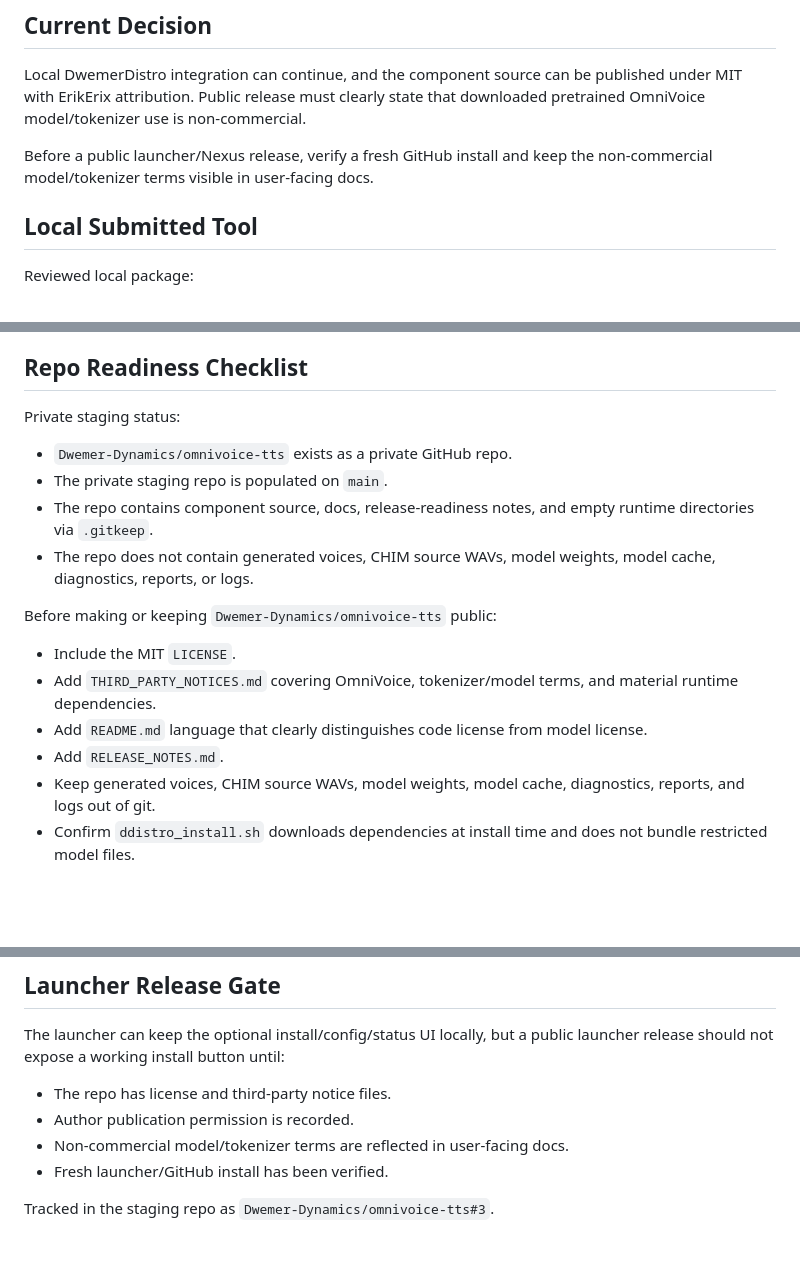
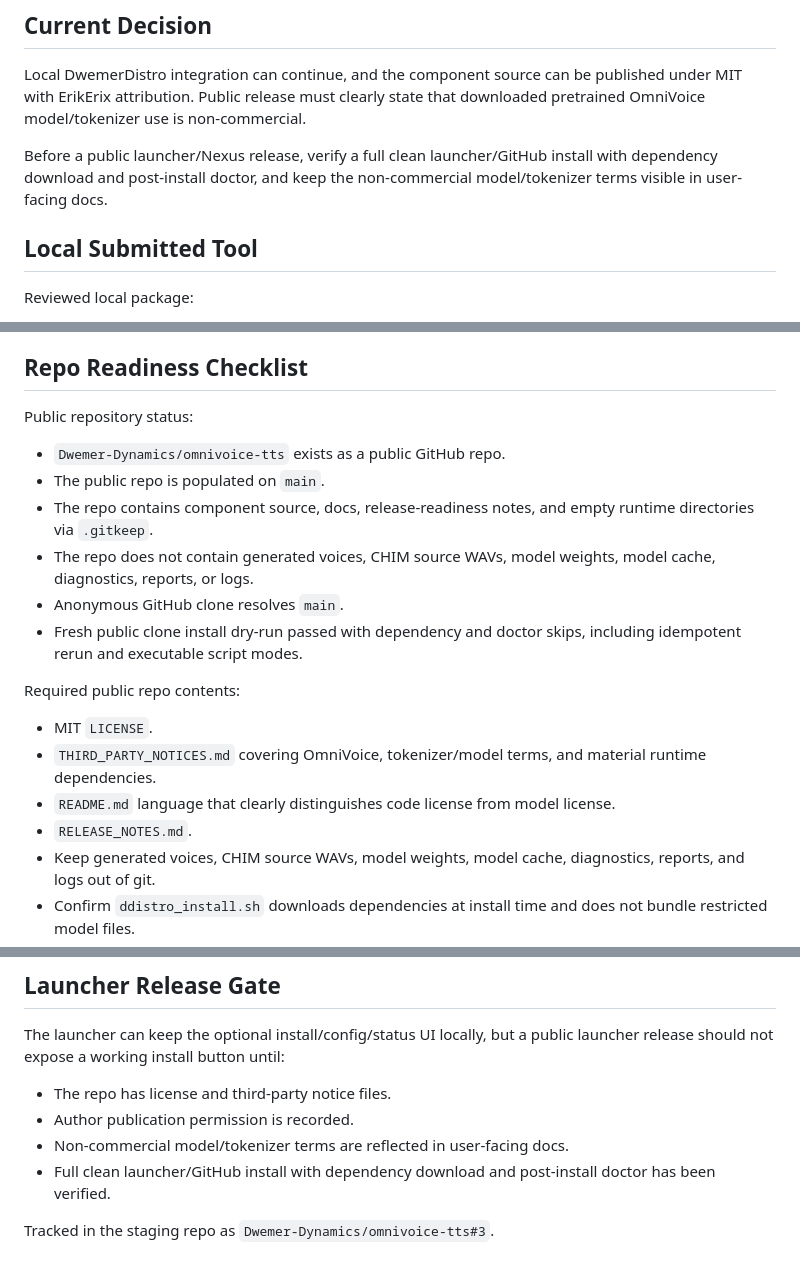
Before and after one commit to Dwemer-Dynamics/omnivoice-tts, a Markdown page: docs/omnivoice-release-readiness.md, 3 parts joined by grey strips. GitHub-like rendering; blank space fills up the shorter version.

```diff
--- a/docs/omnivoice-release-readiness.md
+++ b/docs/omnivoice-release-readiness.md
@@ -9,8 +9,9 @@ Local DwemerDistro integration can continue, and the component source can be
 published under MIT with ErikErix attribution. Public release must clearly state
 that downloaded pretrained OmniVoice model/tokenizer use is non-commercial.
 
-Before a public launcher/Nexus release, verify a fresh GitHub install and keep
-the non-commercial model/tokenizer terms visible in user-facing docs.
+Before a public launcher/Nexus release, verify a full clean launcher/GitHub
+install with dependency download and post-install doctor, and keep the
+non-commercial model/tokenizer terms visible in user-facing docs.
 
 ## Local Submitted Tool
 
@@ -91,23 +92,26 @@ tool permission and upstream pretrained-model/tokenizer terms are.
 
 ## Repo Readiness Checklist
 
-Private staging status:
+Public repository status:
 
-- `Dwemer-Dynamics/omnivoice-tts` exists as a private GitHub repo.
-- The private staging repo is populated on `main`.
+- `Dwemer-Dynamics/omnivoice-tts` exists as a public GitHub repo.
+- The public repo is populated on `main`.
 - The repo contains component source, docs, release-readiness notes, and empty
   runtime directories via `.gitkeep`.
 - The repo does not contain generated voices, CHIM source WAVs, model weights,
   model cache, diagnostics, reports, or logs.
+- Anonymous GitHub clone resolves `main`.
+- Fresh public clone install dry-run passed with dependency and doctor skips,
+  including idempotent rerun and executable script modes.
 
-Before making or keeping `Dwemer-Dynamics/omnivoice-tts` public:
+Required public repo contents:
 
-- Include the MIT `LICENSE`.
-- Add `THIRD_PARTY_NOTICES.md` covering OmniVoice, tokenizer/model terms, and
+- MIT `LICENSE`.
+- `THIRD_PARTY_NOTICES.md` covering OmniVoice, tokenizer/model terms, and
   material runtime dependencies.
-- Add `README.md` language that clearly distinguishes code license from model
+- `README.md` language that clearly distinguishes code license from model
   license.
-- Add `RELEASE_NOTES.md`.
+- `RELEASE_NOTES.md`.
 - Keep generated voices, CHIM source WAVs, model weights, model cache,
   diagnostics, reports, and logs out of git.
 - Confirm `ddistro_install.sh` downloads dependencies at install time and does
@@ -123,7 +127,8 @@ launcher release should not expose a working install button until:
 - The repo has license and third-party notice files.
 - Author publication permission is recorded.
 - Non-commercial model/tokenizer terms are reflected in user-facing docs.
-- Fresh launcher/GitHub install has been verified.
+- Full clean launcher/GitHub install with dependency download and post-install
+  doctor has been verified.
 
 Tracked in the staging repo as
 `Dwemer-Dynamics/omnivoice-tts#3`.
```
Also changed, not shown: RELEASE_NOTES.md (+7 -1 lines), docs/omnivoice-dwemer-component-plan.md (+6 -4 lines).
